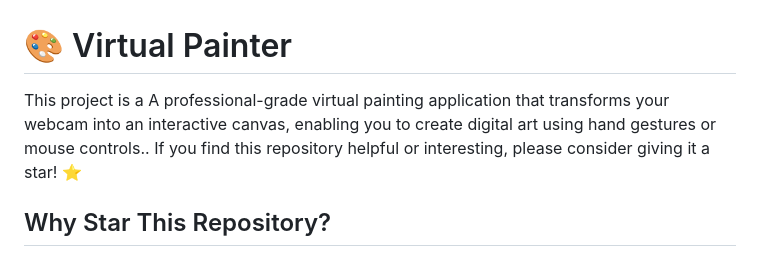
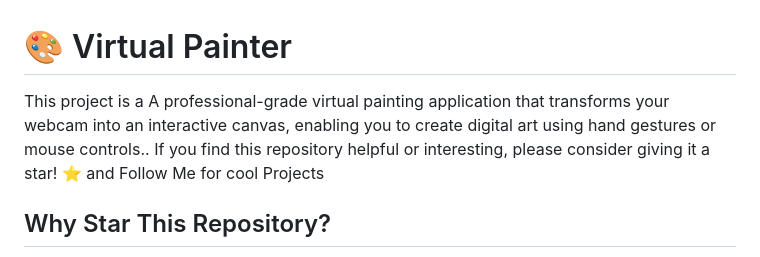
Before and after one commit to helloprototype/virtual-painter, a Markdown page: README.md, the part around the change. Rendered like a GitHub page.

```diff
--- a/README.md
+++ b/README.md
@@ -1,7 +1,7 @@
 
 # 🎨 Virtual Painter
 
-This project is a A professional-grade virtual painting application that transforms your webcam into an interactive canvas, enabling you to create digital art using hand gestures or mouse controls.. If you find this repository helpful or interesting, please consider giving it a star! ⭐
+This project is a A professional-grade virtual painting application that transforms your webcam into an interactive canvas, enabling you to create digital art using hand gestures or mouse controls.. If you find this repository helpful or interesting, please consider giving it a star! ⭐ and Follow Me for cool Projects
 
 ## Why Star This Repository?
 
```
